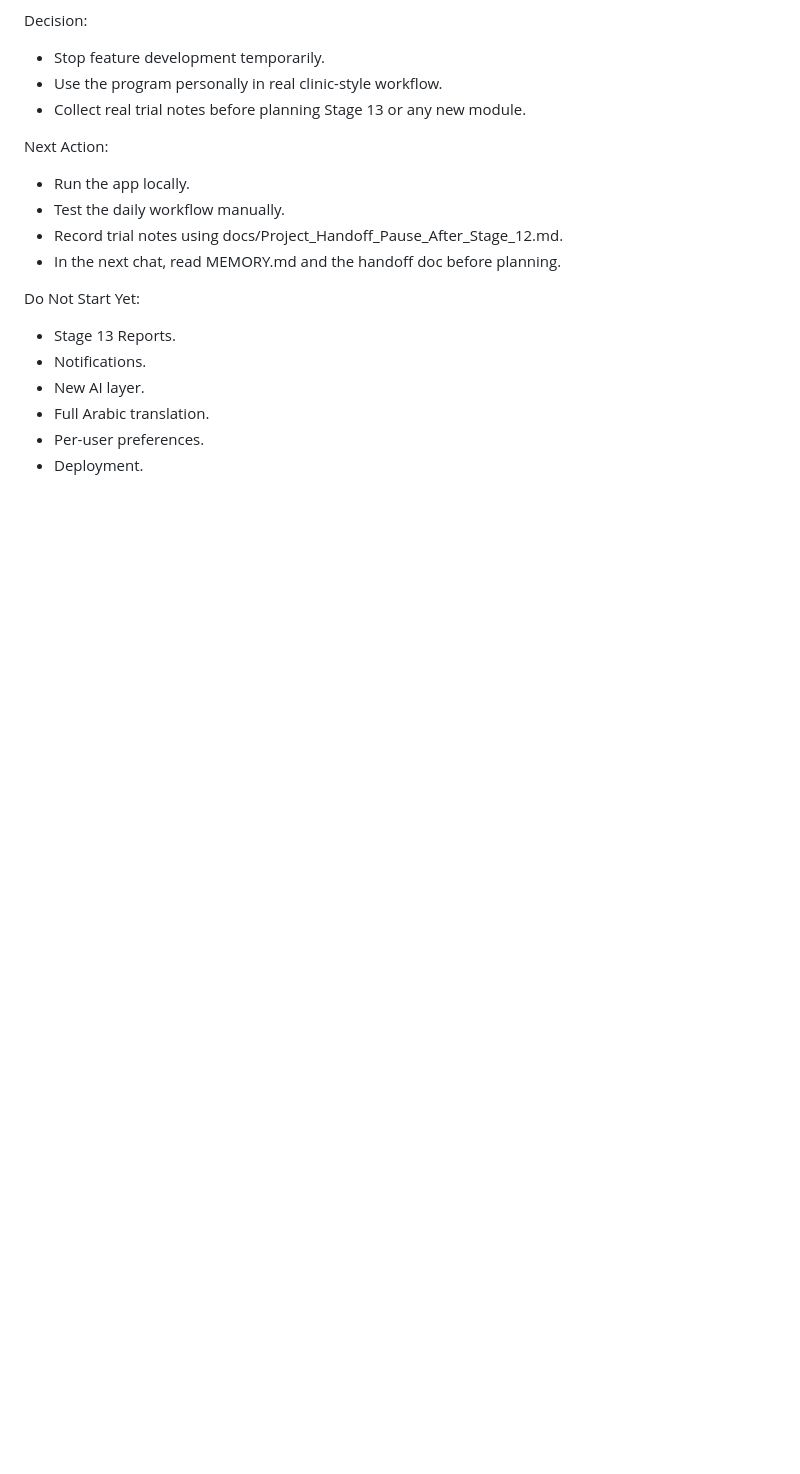
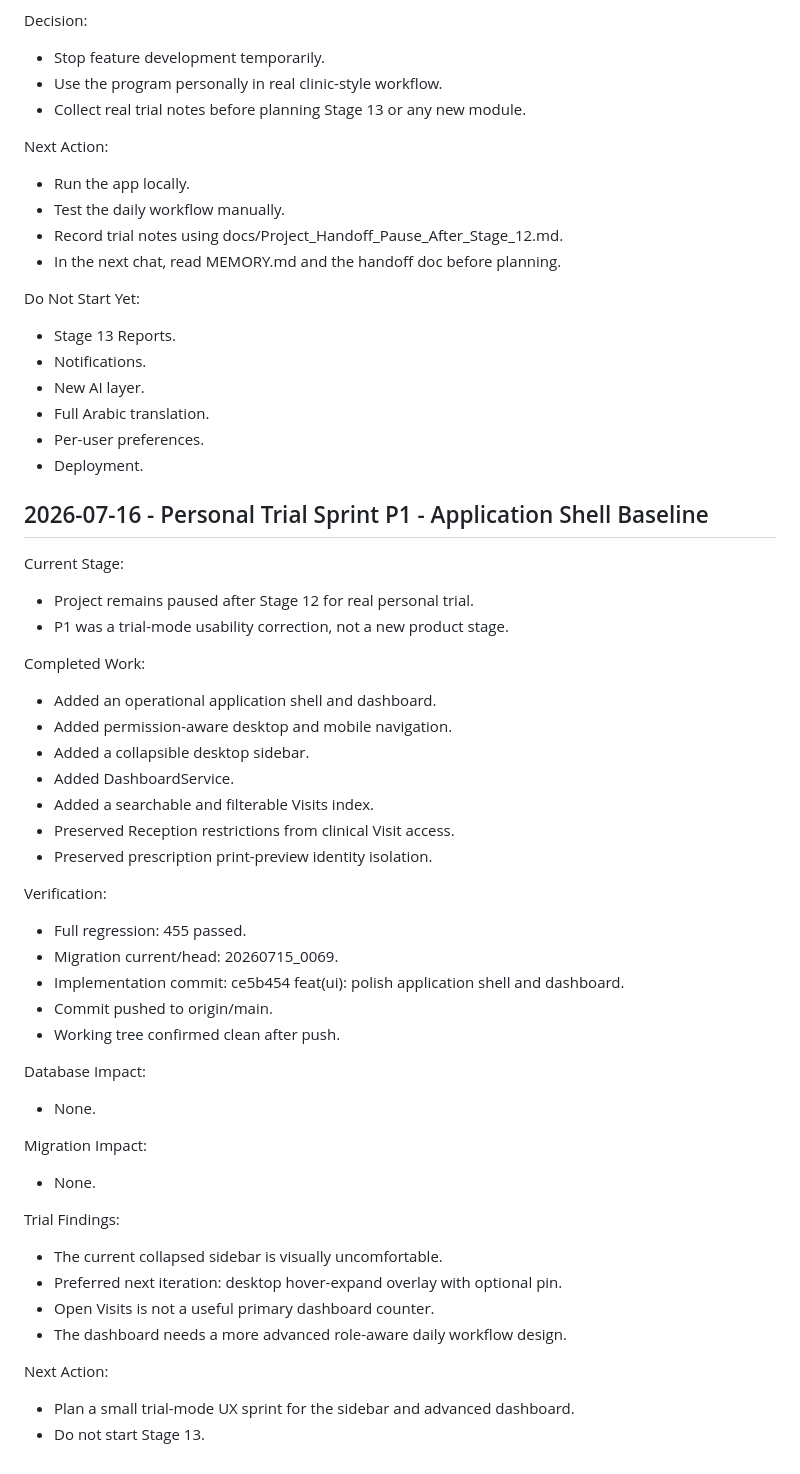
Before and after one commit to Ya7yaZakaria/Nada-Clinic, a Markdown page: MEMORY.md, the part around the change. GitHub-like rendering; blank space fills up the shorter version.

```diff
--- a/MEMORY.md
+++ b/MEMORY.md
@@ -747,3 +747,41 @@ Do Not Start Yet:
 - Full Arabic translation.
 - Per-user preferences.
 - Deployment.
+
+## 2026-07-16 - Personal Trial Sprint P1 - Application Shell Baseline
+
+Current Stage:
+- Project remains paused after Stage 12 for real personal trial.
+- P1 was a trial-mode usability correction, not a new product stage.
+
+Completed Work:
+- Added an operational application shell and dashboard.
+- Added permission-aware desktop and mobile navigation.
+- Added a collapsible desktop sidebar.
+- Added DashboardService.
+- Added a searchable and filterable Visits index.
+- Preserved Reception restrictions from clinical Visit access.
+- Preserved prescription print-preview identity isolation.
+
+Verification:
+- Full regression: 455 passed.
+- Migration current/head: 20260715_0069.
+- Implementation commit: ce5b454 feat(ui): polish application shell and dashboard.
+- Commit pushed to origin/main.
+- Working tree confirmed clean after push.
+
+Database Impact:
+- None.
+
+Migration Impact:
+- None.
+
+Trial Findings:
+- The current collapsed sidebar is visually uncomfortable.
+- Preferred next iteration: desktop hover-expand overlay with optional pin.
+- Open Visits is not a useful primary dashboard counter.
+- The dashboard needs a more advanced role-aware daily workflow design.
+
+Next Action:
+- Plan a small trial-mode UX sprint for the sidebar and advanced dashboard.
+- Do not start Stage 13.
```
Also changed, not shown: CHANGELOG.md (+24 -0 lines), docs/Project_Handoff_Pause_After_Stage_12.md (+44 -0 lines).
